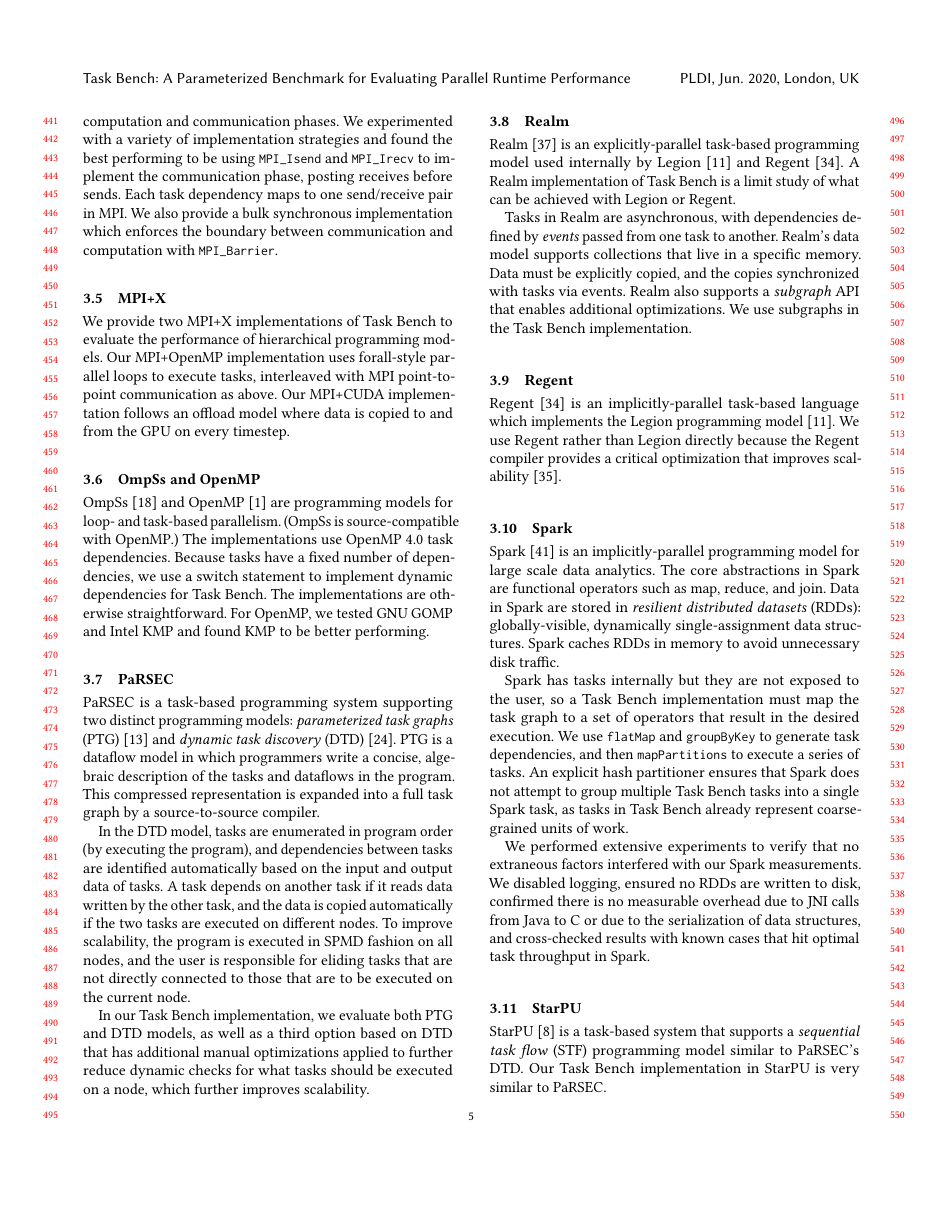
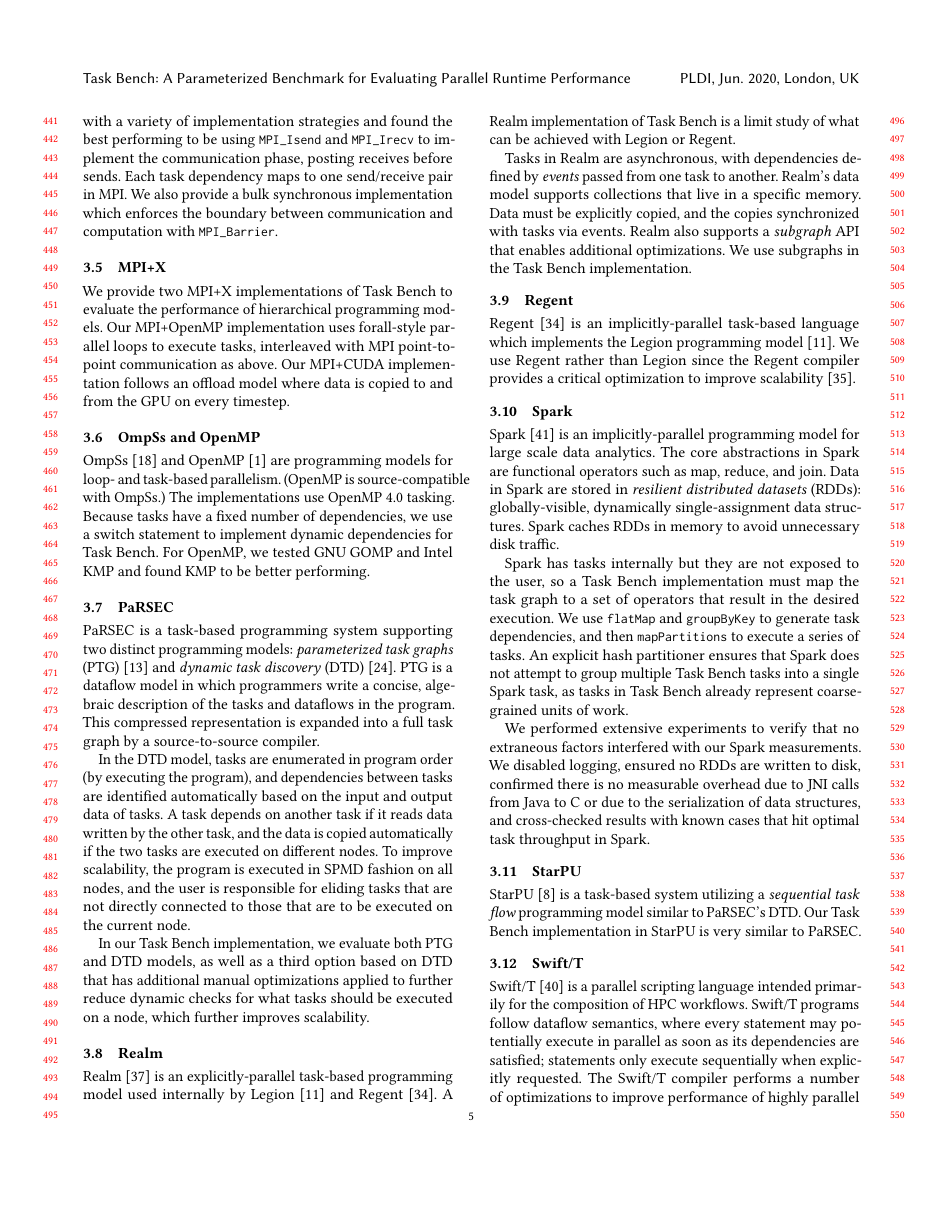
Before and after one commit to elliottslaughter/task-bench-paper, a LaTeX paper (task_bench.tex, which reads 3_implementation.tex): page 5 of 16. Compiled offline with pdfLaTeX.

Commit message:
edits on implemntations

```diff
--- a/3_implementation.tex
+++ b/3_implementation.tex
@@ -99,12 +99,11 @@ to and from the GPU on every timestep.
 \subsection{OmpSs and OpenMP}
 
 OmpSs~\cite{OmpSs11} and OpenMP~\cite{OpenMPSpec40} are programming
-models for loop- and task-based parallelism. (OmpSs is
-source-compatible with OpenMP.) The implementations use OpenMP 4.0
-task dependencies.  Because tasks have a fixed number of dependencies,
+models for loop- and task-based parallelism. (OpenMP is
+source-compatible with OmpSs.) The implementations use OpenMP 4.0
+tasking.  Because tasks have a fixed number of dependencies,
 we use a switch statement to implement dynamic dependencies for Task
-Bench. The implementations are otherwise straightforward.  For OpenMP,
-we tested GNU GOMP and Intel KMP and found KMP to be better
+Bench. For OpenMP, we tested GNU GOMP and Intel KMP and found KMP to be better
 performing.
 
 % FIXME: More to say about OmpSs? Is there anything different vs the OpenMP implementation?
@@ -173,9 +172,9 @@ Bench implementation.
 
 Regent~\cite{Regent15} is an implicitly-parallel task-based language
 which implements the Legion programming model~\cite{Legion12}. We use
-Regent rather than Legion directly because the Regent compiler
-provides a critical optimization that
-improves scalability~\cite{ControlReplication17}.
+Regent rather than Legion since the Regent compiler
+provides a critical optimization to
+improve scalability~\cite{ControlReplication17}.
 
 \subsection{Spark}
 
@@ -207,7 +206,7 @@ that hit optimal task throughput in Spark.
 
 \subsection{StarPU}
 
-StarPU~\cite{StarPU11} is a task-based system that supports a \emph{sequential task flow} (STF)
+StarPU~\cite{StarPU11} is a task-based system utilizing a \emph{sequential task flow}
 programming model similar to PaRSEC's DTD. Our Task Bench implementation in
 StarPU is very similar to PaRSEC.
 %% We use a simplified version of the 2D block cyclic data distribution from the Chameleon
@@ -221,7 +220,8 @@ programs follow dataflow semantics, where every statement may
 potentially execute in parallel as soon as its dependencies are
 satisfied; statements only execute sequentially when explicitly
 requested. The Swift/T compiler performs a number of optimizations to
-improve performance of highly parallel programs~\cite{Armstrong14}. Our Task Bench in Swift/T is straightforward, using Swift/T's dataflow
+improve performance of highly parallel programs~\cite{Armstrong14}.
+Our Task Bench in Swift/T uses it's dataflow
 semantics to capture dependencies on other tasks.
 
 \subsection{TensorFlow}
```
Also changed, not shown: 3_implementation.tex (6 more changed lines).
